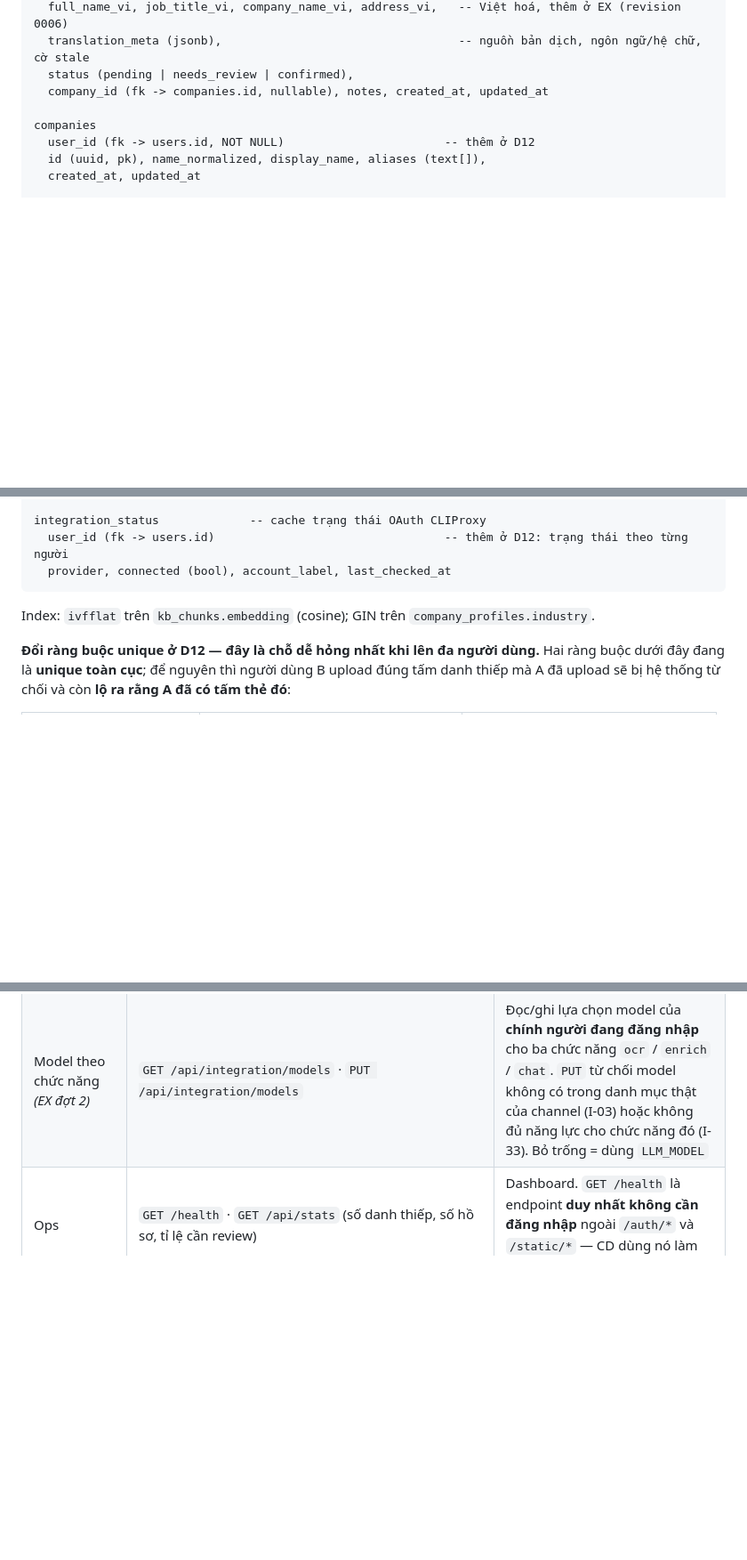
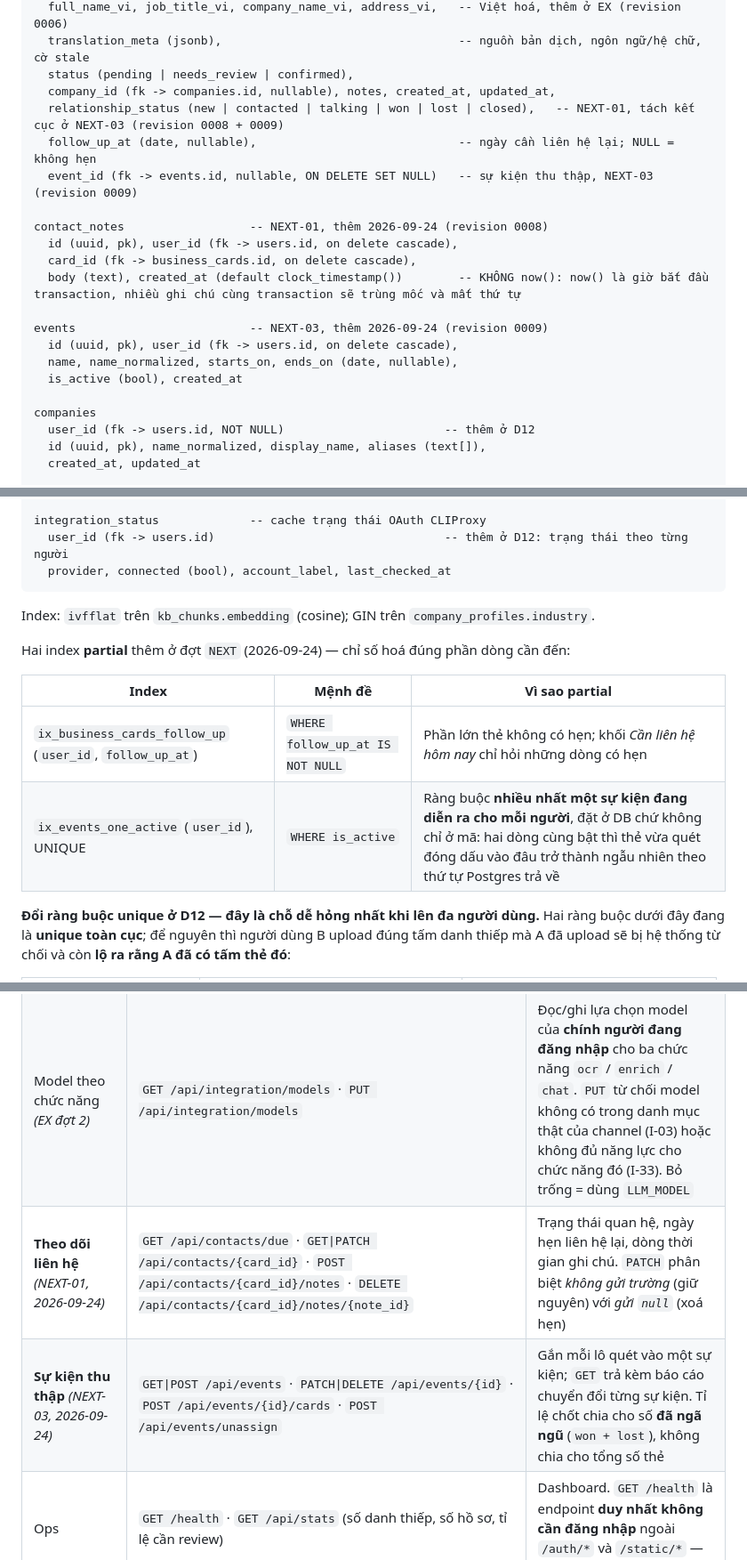
Before and after one commit to quannt2403pc/BussinessCard_OCR, a Markdown page: Plan.md, 3 parts joined by grey strips. Shown at 89% size. Drawn GitHub-style; blank space fills up the shorter version.

Commit message:
docs: record the NEXT-01 and NEXT-03 schema and endpoints in Plan.md

```diff
--- a/Plan.md
+++ b/Plan.md
@@ -250,7 +250,20 @@ business_cards
   full_name_vi, job_title_vi, company_name_vi, address_vi,   -- Việt hoá, thêm ở EX (revision 0006)
   translation_meta (jsonb),                                  -- nguồn bản dịch, ngôn ngữ/hệ chữ, cờ stale
   status (pending | needs_review | confirmed),
-  company_id (fk -> companies.id, nullable), notes, created_at, updated_at
+  company_id (fk -> companies.id, nullable), notes, created_at, updated_at,
+  relationship_status (new | contacted | talking | won | lost | closed),   -- NEXT-01, tách kết cục ở NEXT-03 (revision 0008 + 0009)
+  follow_up_at (date, nullable),                             -- ngày cần liên hệ lại; NULL = không hẹn
+  event_id (fk -> events.id, nullable, ON DELETE SET NULL)   -- sự kiện thu thập, NEXT-03 (revision 0009)
+
+contact_notes                  -- NEXT-01, thêm 2026-09-24 (revision 0008)
+  id (uuid, pk), user_id (fk -> users.id, on delete cascade),
+  card_id (fk -> business_cards.id, on delete cascade),
+  body (text), created_at (default clock_timestamp())        -- KHÔNG now(): now() là giờ bắt đầu transaction, nhiều ghi chú cùng transaction sẽ trùng mốc và mất thứ tự
+
+events                         -- NEXT-03, thêm 2026-09-24 (revision 0009)
+  id (uuid, pk), user_id (fk -> users.id, on delete cascade),
+  name, name_normalized, starts_on, ends_on (date, nullable),
+  is_active (bool), created_at
 
 companies
   user_id (fk -> users.id, NOT NULL)                       -- thêm ở D12
@@ -285,6 +298,13 @@ integration_status             -- cache trạng thái OAuth CLIProxy
 
 Index: `ivfflat` trên `kb_chunks.embedding` (cosine); GIN trên `company_profiles.industry`.
 
+Hai index **partial** thêm ở đợt `NEXT` (2026-09-24) — chỉ số hoá đúng phần dòng cần đến:
+
+| Index | Mệnh đề | Vì sao partial |
+|-------|---------|----------------|
+| `ix_business_cards_follow_up` (`user_id`, `follow_up_at`) | `WHERE follow_up_at IS NOT NULL` | Phần lớn thẻ không có hẹn; khối *Cần liên hệ hôm nay* chỉ hỏi những dòng có hẹn |
+| `ix_events_one_active` (`user_id`), UNIQUE | `WHERE is_active` | Ràng buộc **nhiều nhất một sự kiện đang diễn ra cho mỗi người**, đặt ở DB chứ không chỉ ở mã: hai dòng cùng bật thì thẻ vừa quét đóng dấu vào đâu trở thành ngẫu nhiên theo thứ tự Postgres trả về |
+
 **Đổi ràng buộc unique ở D12 — đây là chỗ dễ hỏng nhất khi lên đa người dùng.** Hai ràng buộc dưới đây
 đang là **unique toàn cục**; để nguyên thì người dùng B upload đúng tấm danh thiếp mà A đã upload sẽ bị
 hệ thống từ chối và còn **lộ ra rằng A đã có tấm thẻ đó**:
@@ -309,6 +329,8 @@ Migration `0005` phải **gán dữ liệu cũ về một tài khoản khởi t
 | Companies | `GET /api/companies` · `GET /api/companies/{id}` · `POST /api/companies/{id}/enrich` (1 công ty) · **`POST /api/companies/enrich-batch`** (nhận `company_ids[]`, trả `job_id`) · **`GET /api/companies/enrich-jobs/{job_id}`** (tiến trình từng công ty) · `PATCH /api/companies/{id}/profile` · `GET /api/companies/{id}/contacts` | F2 |
 | Assistant | `POST /api/chat` (câu hỏi → trả lời + citations) · `GET /api/chat/{session_id}` · `POST /api/kb/reindex` | F3. *(Từ EX đợt 2, 2026-09-24: trang `/assistant` bỏ — trợ lý chỉ còn ở bong bóng chat trên mọi trang; `GET /assistant` giữ lại đúng một `301` về `/?chat=<session_id>`)* |
 | Model theo chức năng *(EX đợt 2)* | `GET /api/integration/models` · `PUT /api/integration/models` | Đọc/ghi lựa chọn model của **chính người đang đăng nhập** cho ba chức năng `ocr` / `enrich` / `chat`. `PUT` từ chối model không có trong danh mục thật của channel (I-03) hoặc không đủ năng lực cho chức năng đó (I-33). Bỏ trống = dùng `LLM_MODEL` |
+| **Theo dõi liên hệ** *(NEXT-01, 2026-09-24)* | `GET /api/contacts/due` · `GET\|PATCH /api/contacts/{card_id}` · `POST /api/contacts/{card_id}/notes` · `DELETE /api/contacts/{card_id}/notes/{note_id}` | Trạng thái quan hệ, ngày hẹn liên hệ lại, dòng thời gian ghi chú. `PATCH` phân biệt *không gửi trường* (giữ nguyên) với *gửi `null`* (xoá hẹn) |
+| **Sự kiện thu thập** *(NEXT-03, 2026-09-24)* | `GET\|POST /api/events` · `PATCH\|DELETE /api/events/{id}` · `POST /api/events/{id}/cards` · `POST /api/events/unassign` | Gắn mỗi lô quét vào một sự kiện; `GET` trả kèm báo cáo chuyển đổi từng sự kiện. Tỉ lệ chốt chia cho số **đã ngã ngũ** (`won + lost`), không chia cho tổng số thẻ |
 | Ops | `GET /health` · `GET /api/stats` (số danh thiếp, số hồ sơ, tỉ lệ cần review) | Dashboard. `GET /health` là endpoint **duy nhất không cần đăng nhập** ngoài `/auth/*` và `/static/*` — CD dùng nó làm smoke test |
 
 > **Từ D12, mọi endpoint còn lại đều đòi đăng nhập.** Chưa đăng nhập: request HTML → `303` về `/auth/login`;
```
